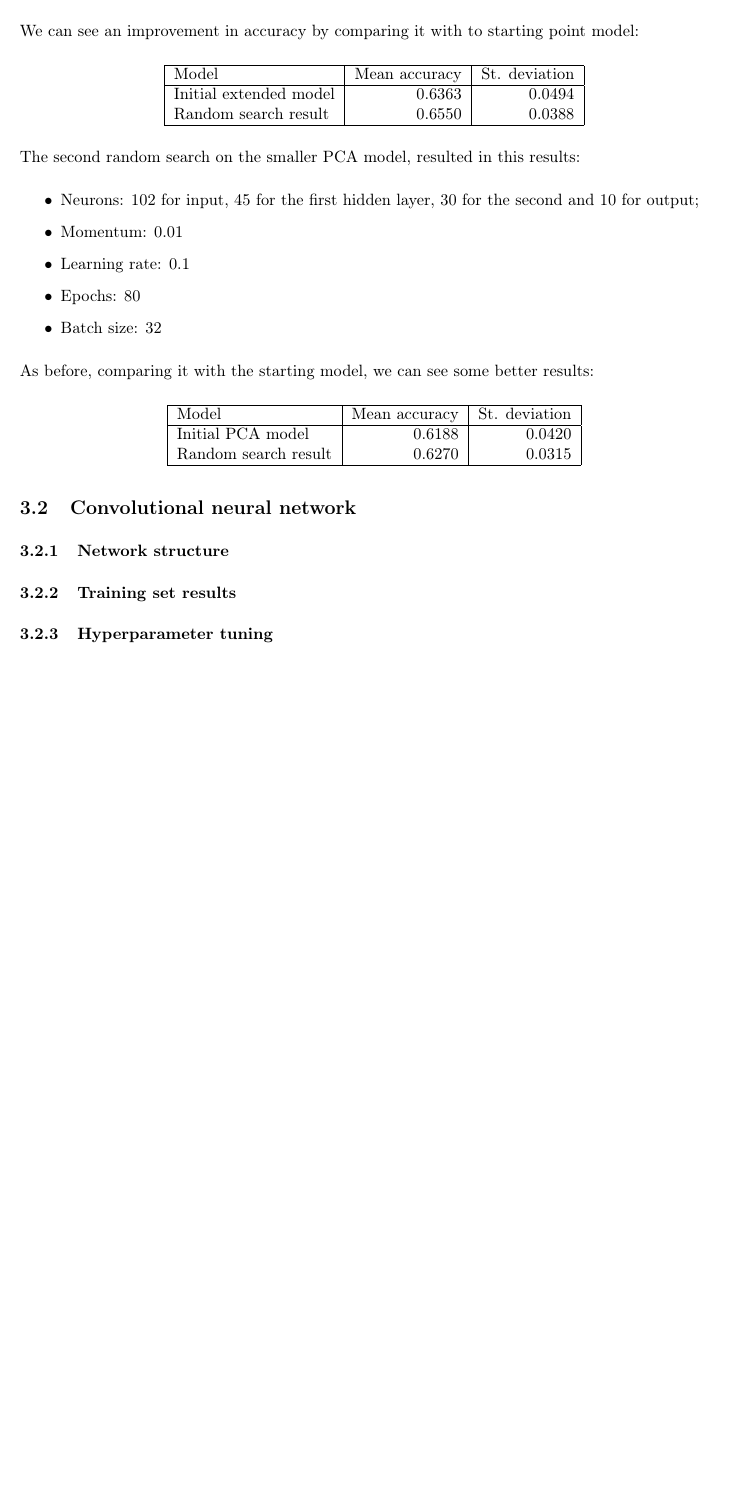
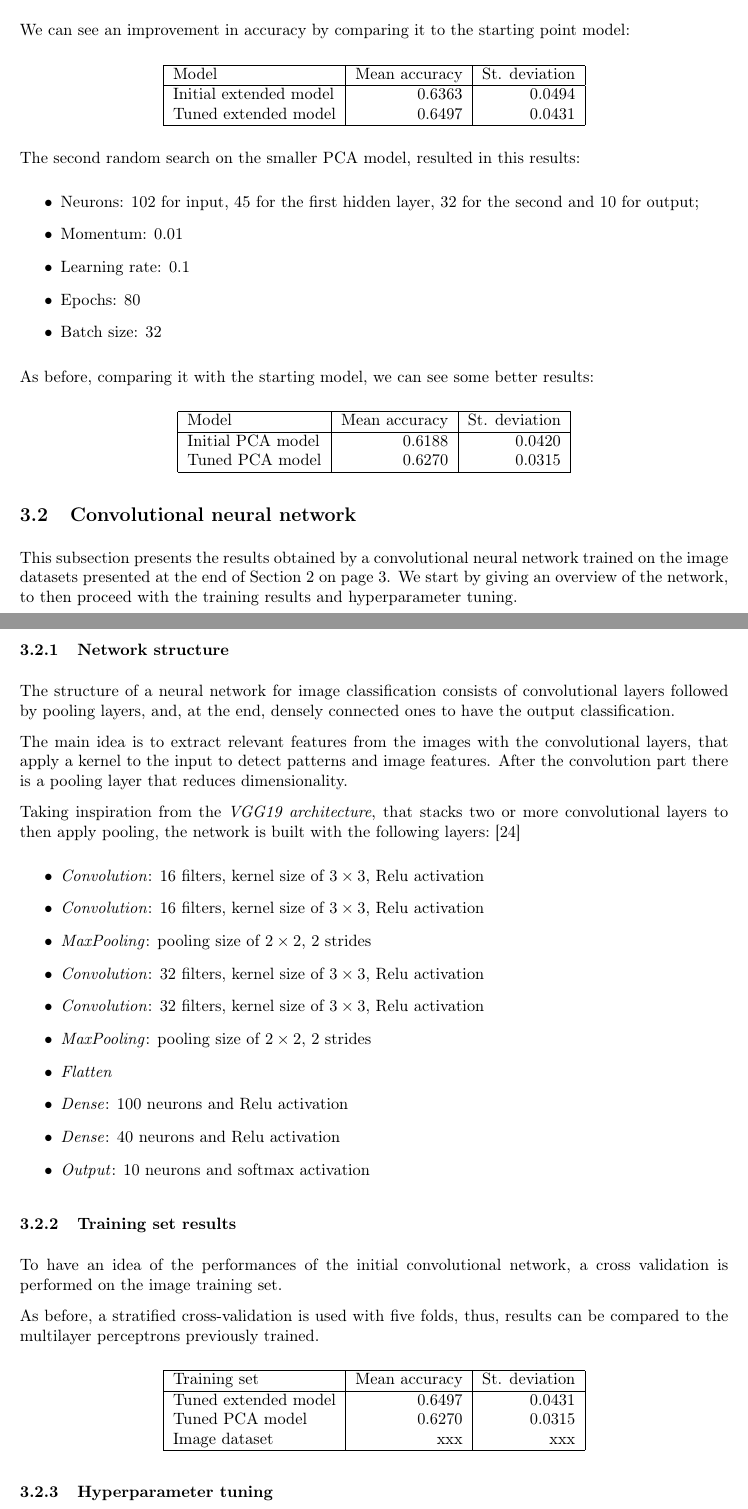
Before and after one commit to tomfran/urban-sound-classification, a LaTeX document (report/report.tex, which reads report/chapters/model.tex): part of page 12 of 15 before the commit and two parts of pages 12 and 13 of 17 after it, the two joined at a grey line, cut so that both start at the same text, the shorter picture padded with empty space. Compiled offline with pdfLaTeX.

Commit message:
Added cnn notebook, to finish report.

```diff
--- a/report/chapters/model.tex
+++ b/report/chapters/model.tex
@@ -277,21 +283,21 @@ in the following parameters:
     \item Epochs: 80
     \item Batch size: 64
 \end{itemize}
-We can see an improvement in accuracy by comparing it with to starting point model:
+We can see an improvement in accuracy by comparing it to the starting point model:
 \begin{center}
     \begin{tabular}{ |l|r|r| }
         \hline
         Model & Mean accuracy & St. deviation \\
         \hline
         Initial extended model & 0.6363 & 0.0494\\
-        Random search result & 0.6550 & 0.0388\\
+        Tuned extended model & 0.6497 & 0.0431\\
         \hline
     \end{tabular}
 \end{center}
 
 The second random search on the smaller PCA model, resulted in this results:
 \begin{itemize}
-    \item Neurons: 102 for input, 45 for the first hidden layer, 30 for the second and 10 for output;
+    \item Neurons: 102 for input, 45 for the first hidden layer, 32 for the second and 10 for output;
     \item Momentum: 0.01
     \item Learning rate: 0.1
     \item Epochs: 80
@@ -304,15 +310,60 @@ As before, comparing it with the starting model, we can see some better results:
         Model & Mean accuracy & St. deviation \\
         \hline
         Initial PCA model & 0.6188 & 0.0420\\
-        Random search result & 0.6270 & 0.0315\\
+        Tuned PCA model & 0.6270 & 0.0315\\
         \hline
     \end{tabular}
 \end{center}
 
 \subsection{Convolutional neural network}
+This subsection presents the results obtained by a convolutional
+neural network trained on the image datasets presented at the end of
+Section \vref*{feature-extraction}.
+We start by giving an overview of the network, to then proceed
+with the training results and hyperparameter tuning.
 
 \subsubsection{Network structure}
+The structure of a neural network for image classification
+consists of convolutional layers followed by pooling layers,
+and, at the end, densely connected ones to have the output classification.
+
+The main idea is to extract relevant features from the images
+with the convolutional layers, that apply a kernel to the input
+to detect patterns and image features.
+After the convolution part there is a pooling layer that reduces dimensionality.
+
+Taking inspiration from the \emph{VGG19 architecture}, that stacks two or more
+convolutional layers to then apply pooling, the network is built with
+the following layers:~\cite{vgg}
+\begin{itemize}
+    \item \emph{Convolution}: 16 filters, kernel size of $3 \times 3$, Relu activation
+    \item \emph{Convolution}: 16 filters, kernel size of $3 \times 3$, Relu activation
+    \item \emph{MaxPooling}: pooling size of $2 \times 2$, 2 strides
+    \item \emph{Convolution}: 32 filters, kernel size of $3 \times 3$, Relu activation
+    \item \emph{Convolution}: 32 filters, kernel size of $3 \times 3$, Relu activation
+    \item \emph{MaxPooling}: pooling size of $2 \times 2$, 2 strides
+    \item \emph{Flatten}
+    \item \emph{Dense}: 100 neurons and Relu activation
+    \item \emph{Dense}: 40 neurons and Relu activation
+    \item \emph{Output}: 10 neurons and softmax activation
+\end{itemize}
 
 \subsubsection{Training set results}
+To have an idea of the performances of the initial convolutional network,
+a cross validation is performed on the image training set.
+
+As before, a stratified cross-validation is used with five folds, thus,
+results can be compared to the multilayer perceptrons previously trained.
+\begin{center}
+    \begin{tabular}{ |l|r|r| }
+        \hline
+        Training set & Mean accuracy & St. deviation \\
+        \hline
+        Tuned extended model& 0.6497 & 0.0431 \\
+        Tuned PCA model & 0.6270 & 0.0315 \\
+        Image dataset & xxx &  xxx \\
+        \hline
+    \end{tabular}
+\end{center}
 
 \subsubsection{Hyperparameter tuning}
```
Also changed, not shown: report/chapters/bibliography.bib (+6 -0 lines), report/chapters/feature_extraction.tex (+3 -3 lines), README.md, report/report.pdf, report/chapters/model.tex (47 more changed lines), 4 other files.
